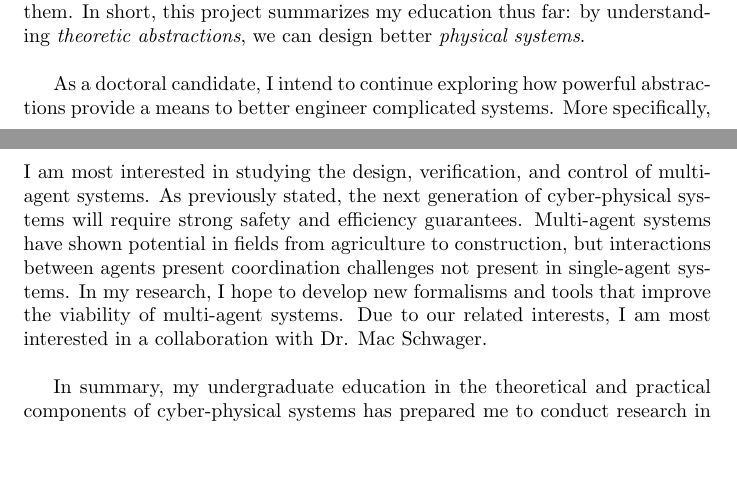
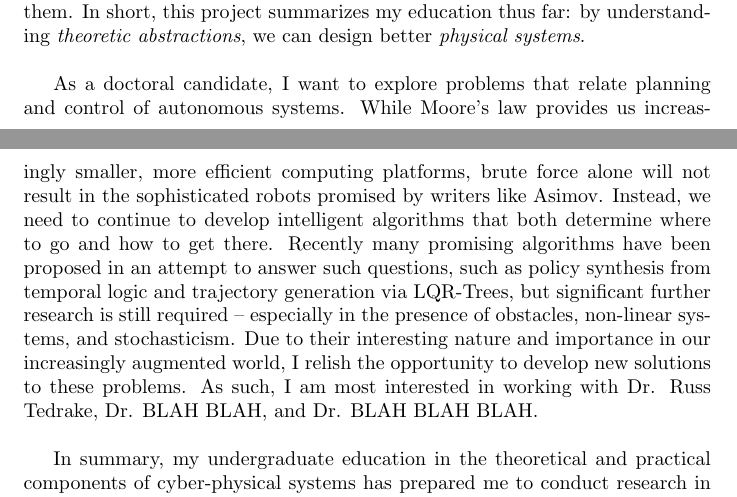
Before and after one commit to mlab-upenn/MOK_working, a LaTeX document (statement/tedrake.tex): two parts of pages 2 and 3 of 5, joined at a grey line, cut so that both start at the same text, the shorter picture padded with empty space. Compiled offline with pdfLaTeX.

Commit message:
Changed research paragraph

```diff
--- a/statement/tedrake.tex
+++ b/statement/tedrake.tex
@@ -38,9 +38,10 @@ Furthermore, I believe the best way to develop understanding is to apply knowled
 
 In addition to the two projects I have mentioned thus far, I am currently working on my senior design project -- a multi-agent UAV system to help response teams conduct searches. Recent results from multi-agent planning will be incorporated to improve efficiency and robustness of the system. Research finds that safe, locally optimal search controllers can be generated from mission goals expressed as temporal logic [ref to paper]. Users only need to specify certain abstract goals, and the algorithm will determine an efficient way to achieve them. In short, this project summarizes my education thus far: by understanding \emph{theoretic abstractions}, we can design better \emph{physical systems}.\\
 
-As a doctoral candidate, I intend to continue exploring how powerful abstractions provide a means to better engineer complicated systems. More specifically, I am most interested in studying the design, verification, and control of multi-agent systems. As previously stated, the next generation of cyber-physical systems will require strong safety and efficiency guarantees. Multi-agent systems have shown potential in fields from agriculture to construction, but interactions between agents present coordination challenges not present in single-agent systems. In my research, I hope to develop new formalisms and tools that improve the viability of multi-agent systems. Due to our related interests, I am most interested in a collaboration with Dr. Mac Schwager.\\
+As a doctoral candidate, I want to explore problems that relate planning and control of autonomous systems. While Moore's law provides us increasingly smaller, more efficient computing platforms, brute force alone will not result in the sophisticated robots promised by writers like Asimov. Instead, we need to continue to develop intelligent algorithms that both determine where to go and how to get there. Recently many promising algorithms have been proposed in an attempt to answer such questions, such as policy synthesis from temporal logic and trajectory generation via LQR-Trees, but significant further research is still required -- especially in the presence of obstacles, non-linear systems, and stochasticism. Due to their interesting nature and importance in our increasingly augmented world, I relish the opportunity to develop new solutions to these problems. As such, I am most interested in working with Dr. Russ Tedrake, Dr. BLAH BLAH, and Dr. BLAH BLAH BLAH. \\
 
-In summary, my undergraduate education in the theoretical and practical components of cyber-physical systems has prepared me to conduct research in the field of multi-agent systems. The extracurricular projects I have completed display my significant technical skills. Like legos, modern cyber-physical systems are intricate structures formed by the interleaving of a set of fundamental problem formulations and solutions. As the complexity of these systems continues to grow, so does the need for guarantees on their design. I hope to be at Stanford, with leaders in the field, developing new solutions to this difficult, but critical problem.
+In summary, my undergraduate education in the theoretical and practical components of cyber-physical systems has prepared me to conduct research in the field of multi-agent systems. The extracurricular projects I have completed display my significant technical skills. Like legos, modern cyber-physical systems are intricate structures formed by the interleaving of a set of fundamental problem formulations and solutions. As the complexity of these systems continues to grow, so does the need for guarantees on their design. I hope to be at MIT, with leaders in the field, developing new solutions to this difficult, but critical problem.
+
 \pagebreak
 
 Moreover, I continually augment my formal education with practical experience and projects. I have always believed that one of the best ways to cement understanding is through application. As a high school student, I developed my own emulation of the GameBoy hardware from its specification so that I could better my understanding of computer architecture. Throughout my undergraduate experience, I have continued to work on extracurricular projects that pushed me to develop new skills. Last summer, I worked as a research intern at NASA Langley’s Safety-Critical Avionics branch, where I worked developing a Bayesian algorithm to optimize autonomous UAV missions subject to different fuel constraints. My work from my two-month period at NASA Langley is to appear as a whitepaper, entitled “Mission Optimization for Unmanned Aerial Vehicles,” that will be made available through the NASA Scientific and Technical Information Program. Additionally, I am currently working as an embedded systems engineer in a research group at Penn on a new serial communications protocol for low-cost and low-power distributed systems, with applications in many areas including modular robotics. Furthermore, in my undergraduate project courses, I have continually selected projects that feature a synthesis of different fields so I could apply what I have learned. As part of my Embedded Systems course, I developed a hardware-in-the-loop testing platform for hybrid electric vehicle power systems. For my capstone design project, I am working on applying recent research, such as [1] and [2] to develop a multi-agent UAV system for first responders to use after a natural disaster. I believe that the experience I have gained from these projects has prepared me for the projects that I will work on as part of my graduate research.
```
Also changed, not shown: statement/tedrake.tex (2 more changed lines).
